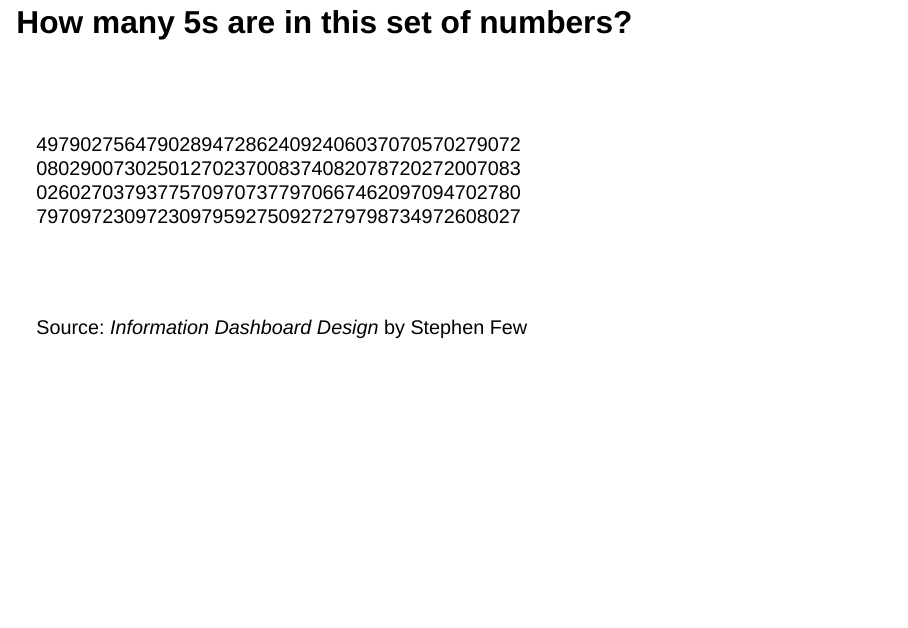
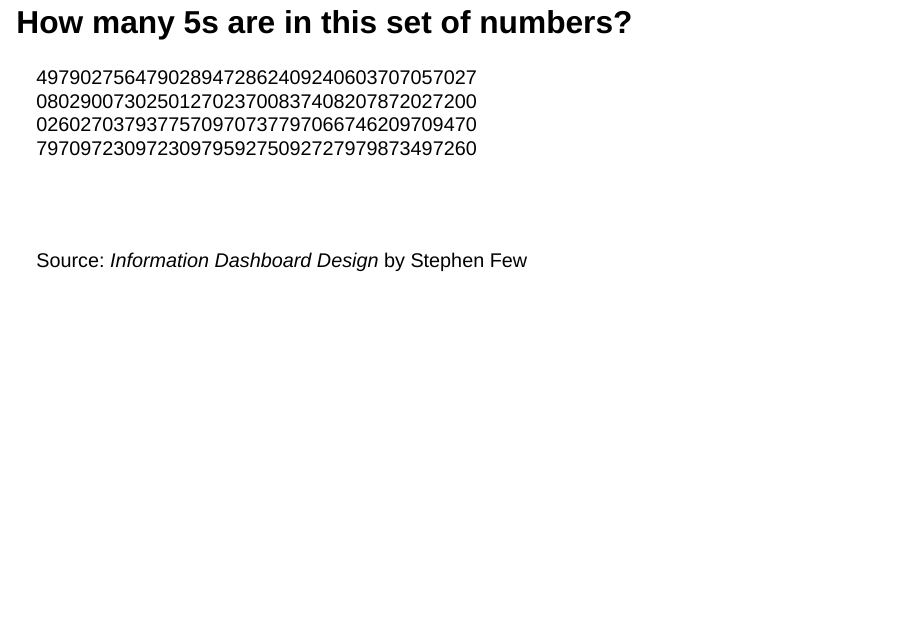
Before and after one commit to gilliganondata/dataviz-posit, a Quarto document (dataviz-best-practices.qmd): page 12 of 31. Rendered offline with R 4.5, knitr and Pandoc in place of Quarto, with nearby package versions; drawn as Slidy slides in place of the format the file asks for; some code elsewhere in the file could not run offline; the gapminder table comes from the copy in Python's plotly package.

Commit message:
Update numbers wall.

```diff
--- a/dataviz-best-practices.qmd
+++ b/dataviz-best-practices.qmd
@@ -223,18 +223,18 @@
 
 ## How many 5s are in this set of numbers?
 
-<br><br>
-
+::: {.slide-stack}
 ::: {.digit-wall}
-4979027[5]{.fragment .custom .five-pop fragment-index=1}647902894728624092406037070[5]{.fragment .custom .five-pop fragment-index=1}70279072\
-08029007302[5]{.fragment .custom .five-pop fragment-index=1}01270237008374082078720272007083\
-0260270379377[5]{.fragment .custom .five-pop fragment-index=1}709707377970667462097094702780\
-79709723097230979[5]{.fragment .custom .five-pop fragment-index=1}927[5]{.fragment .custom .five-pop fragment-index=1}0927279798734972608027
+4979027[5]{.fragment .custom .five-pop fragment-index=1}647902894728624092406037070[5]{.fragment .custom .five-pop fragment-index=1}7027\
+08029007302[5]{.fragment .custom .five-pop fragment-index=1}0127023700837408207872027200\
+0260270379377[5]{.fragment .custom .five-pop fragment-index=1}70970737797066746209709470\
+79709723097230979[5]{.fragment .custom .five-pop fragment-index=1}927[5]{.fragment .custom .five-pop fragment-index=1}092727979873497260
+:::
 :::
 
-<br><br>
-
+::: {.slide-source-footer .muted}
 [Source: *Information Dashboard Design* by Stephen Few]{.muted}
+:::
 
 ::: {.notes}
 Likely need to cut for time. It IS a good way to get some quick interactivity
--- a/dataviz-best-practices.scss
+++ b/dataviz-best-practices.scss
@@ -97,6 +97,7 @@
   display: flex;
   flex-direction: column;
   justify-content: center;
+  align-items: center;
   height: 100%;
 }
 
@@ -114,6 +115,14 @@
   }
 }
 
+// For adding source footnotes at bottom right:
+.slide-source-footer {
+  position: absolute;
+  bottom: 20px;
+  right: 40px;
+  font-size: 0.5em;
+  text-align: right;
+};
 
 // ── Statement slides (single big-text takeaways) ───────────────────────────
 .reveal .slides section.statement {
@@ -170,9 +179,9 @@
 // triggers, the 5s change color and weight (revealjs custom-fragment pattern)
 .digit-wall {
   font-family: $font-family-monospace;
-  font-size: 1.05em;
+  font-size: 2.15em;
   line-height: 1.6;
-  letter-spacing: 0.04em;
+  letter-spacing: 0.0em;
   color: $muted;
   text-align: center;
 }
```
